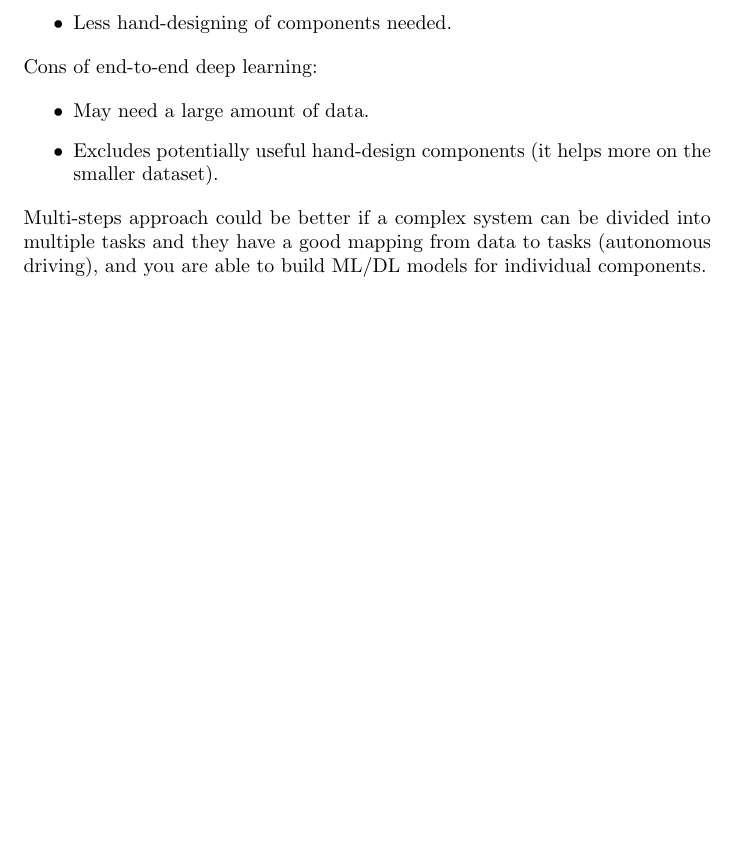
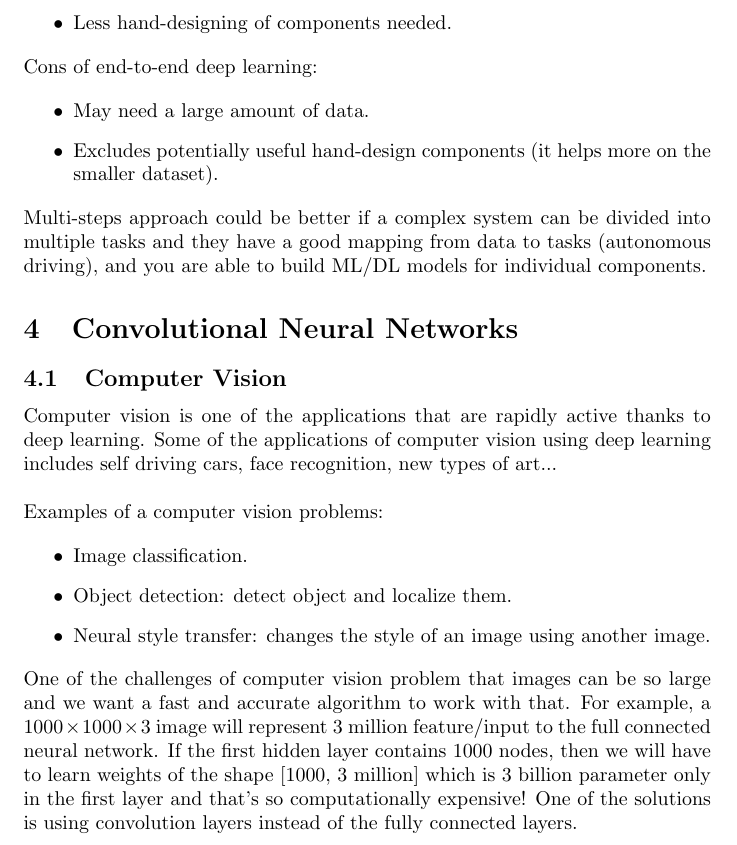
Before and after one commit to MDataResearch/ml_notes, a LaTeX document (dl_course/note/main.tex): part of page 36 of 36, cut so that both start at the same text, the shorter picture padded with empty space. Compiled offline with pdfLaTeX.

Commit message:
Computer Vision

```diff
--- a/dl_course/note/main.tex
+++ b/dl_course/note/main.tex
@@ -1329,6 +1329,24 @@ Dev and test sets have to come from the same distribution. Choose dev set and te
 
 \noindent Multi-steps approach could be better if a complex system can be divided into multiple tasks and they have a good mapping from data to tasks (autonomous driving), and you are able to build ML/DL models for individual components.
 
+\section{Convolutional Neural Networks}
+
+\subsection{Computer Vision}
+
+\noindent Computer vision is one of the applications that are rapidly active thanks to deep learning. Some of the applications of computer vision using deep learning includes self driving cars, face recognition, new types of art...
+
+\bigskip
+
+\noindent Examples of a computer vision problems:
+
+\begin{itemize}
+    \item Image classification.
+    \item Object detection: detect object and localize them.
+    \item Neural style transfer: changes the style of an image using another image.
+\end{itemize}
+
+\noindent One of the challenges of computer vision problem that images can be so large and we want a fast and accurate algorithm to work with that. For example, a \(1000 \times 1000 \times 3\) image will represent 3 million feature/input to the full connected neural network. If the first hidden layer contains 1000 nodes, then we will have to learn weights of the shape [1000, 3 million] which is 3 billion parameter only in the first layer and that's so computationally expensive! One of the solutions is using convolution layers instead of the fully connected layers.
+
 \printindex
 
 \end{document}
```
